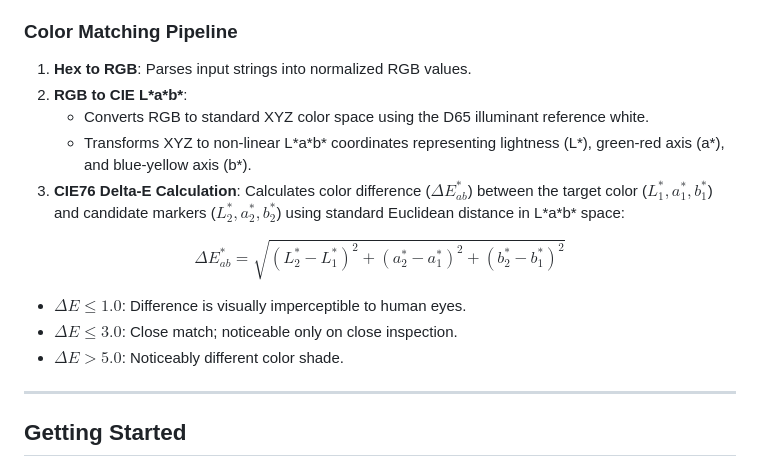
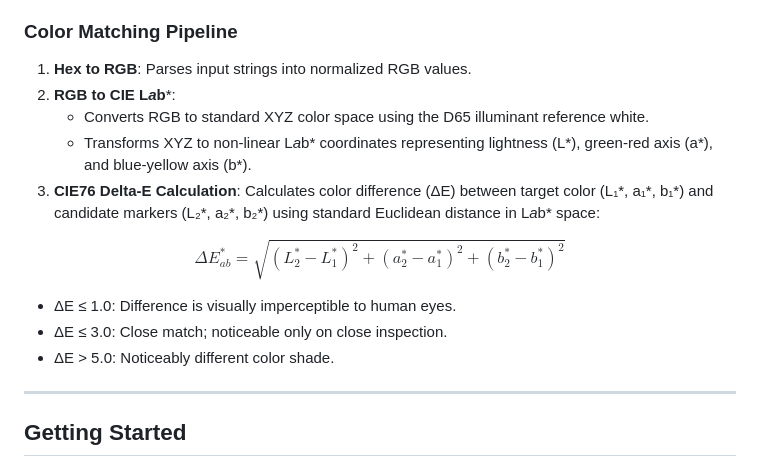
Before and after one commit to ytfathy/Color-Marker, a Markdown page: README.md, the part around the change. Drawn GitHub-style.

Commit message:
Fix markdown formatting in README.md

```diff
--- a/README.md
+++ b/README.md
@@ -32,16 +32,16 @@ The project is built as a single, zero-dependency HTML file containing responsiv
 ### Color Matching Pipeline
 
 1. **Hex to RGB**: Parses input strings into normalized RGB values.
-2. **RGB to CIE L\*a\*b\***:
+2. **RGB to CIE L*a*b***:
    - Converts RGB to standard XYZ color space using the D65 illuminant reference white.
-   - Transforms XYZ to non-linear L\*a\*b\* coordinates representing lightness (L\*), green-red axis (a\*), and blue-yellow axis (b\*).
-3. **CIE76 Delta-E Calculation**: Calculates color difference ($\Delta E_{ab}^*$) between the target color ($L_1^*, a_1^*, b_1^*$) and candidate markers ($L_2^*, a_2^*, b_2^*$) using standard Euclidean distance in L\*a\*b\* space:
+   - Transforms XYZ to non-linear L*a*b* coordinates representing lightness (L*), green-red axis (a*), and blue-yellow axis (b*).
+3. **CIE76 Delta-E Calculation**: Calculates color difference (&Delta;E) between target color (L₁*, a₁*, b₁*) and candidate markers (L₂*, a₂*, b₂*) using standard Euclidean distance in L*a*b* space:
 
 $$\Delta E_{ab}^* = \sqrt{(L_2^* - L_1^*)^2 + (a_2^* - a_1^*)^2 + (b_2^* - b_1^*)^2}$$
 
-* $\Delta E \le 1.0$: Difference is visually imperceptible to human eyes.
-* $\Delta E \le 3.0$: Close match; noticeable only on close inspection.
-* $\Delta E > 5.0$: Noticeably different color shade.
+* &Delta;E &le; 1.0: Difference is visually imperceptible to human eyes.
+* &Delta;E &le; 3.0: Close match; noticeable only on close inspection.
+* &Delta;E > 5.0: Noticeably different color shade.
 
 ---
 
```
